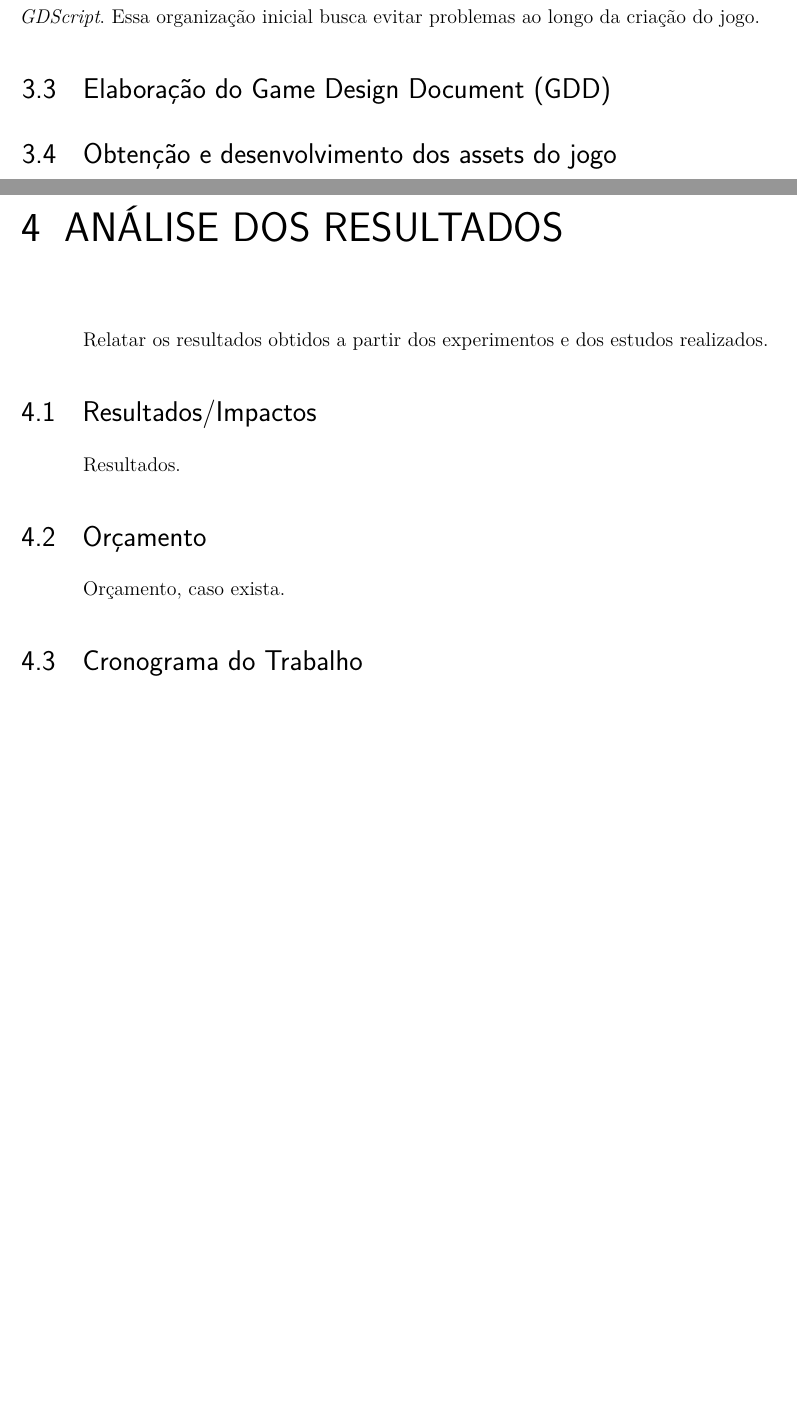
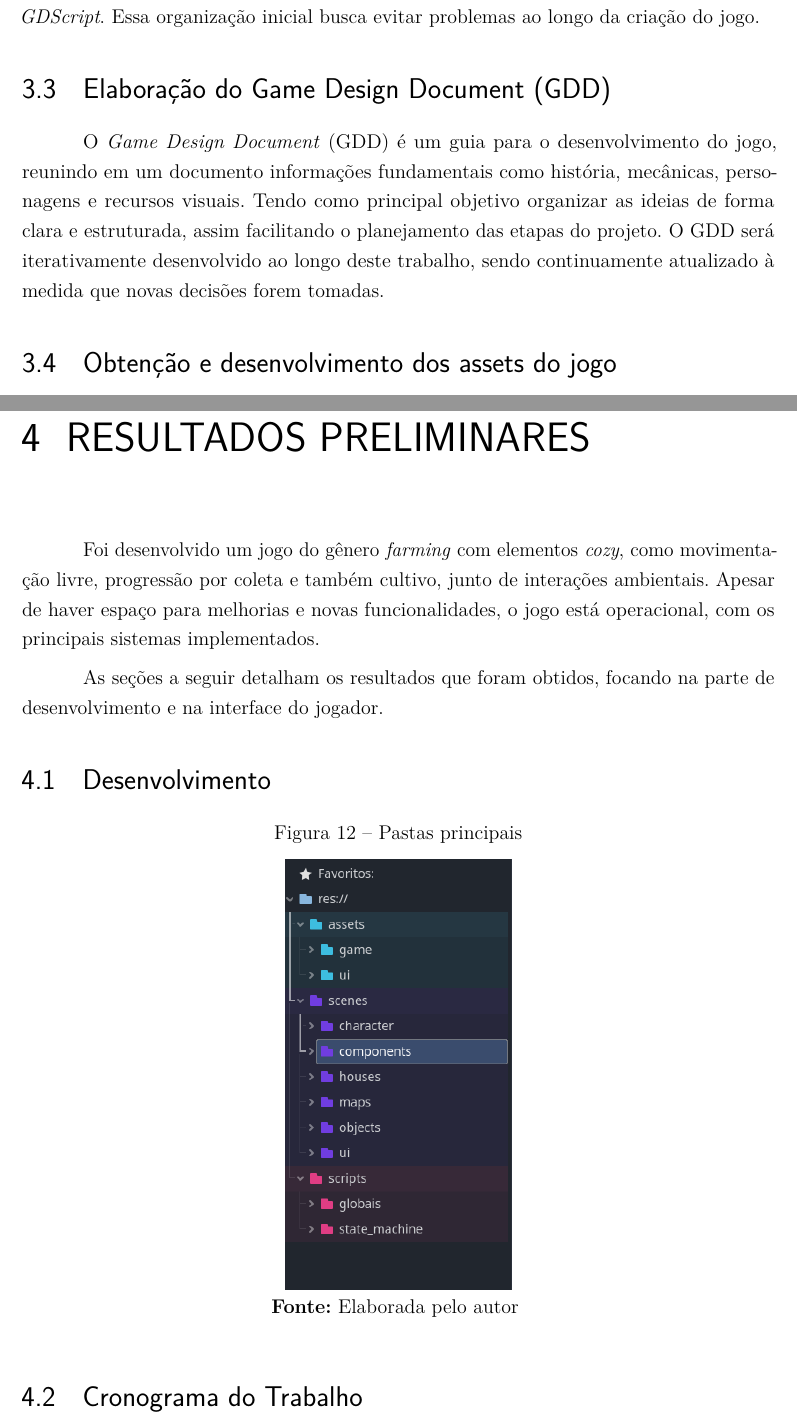
Before and after one commit to BiaLoure/TCC, a LaTeX thesis (TCC - Bianca Emily Lourenço/Template Latex - Relatorio Tecnico - IFSP - SBV.tex, which reads TCC - Bianca Emily Lourenço/capitulo03Metodologia.tex, TCC - Bianca Emily Lourenço/capitulo04AnaliseDosResultados.tex): two parts of pages 22 and 23 of 26 before the commit and two parts of pages 22 and 23 of 27 after it, joined at a grey line, cut so that both start at the same text, the shorter picture padded with empty space. Compiled offline with pdfLaTeX.

Commit message:
feat: Inicio Resultados

```diff
--- a/TCC - Bianca Emily Lourenço/Template Latex - Relatorio Tecnico - IFSP - SBV.tex
+++ b/TCC - Bianca Emily Lourenço/Template Latex - Relatorio Tecnico - IFSP - SBV.tex
@@ -22,7 +22,7 @@
 
 \tipotrabalho{Relatório Técnico}
 
-\titulo{Desenvolvimento de um cozy game 2D na engine Godot.}
+\titulo{Desenvolvimento de um cozy game 2D utilizando o motor gráfico Godot.}
 % caso não haja, comente a linha abaixo
 %\subtitulo{subtítulo (se houver)}
 
--- a/TCC - Bianca Emily Lourenço/capitulo03Metodologia.tex
+++ b/TCC - Bianca Emily Lourenço/capitulo03Metodologia.tex
@@ -25,7 +25,7 @@ O ambiente de desenvolvimento será preparado com o objetivo de tornar o process
 
 \section{Elaboração do Game Design Document (GDD)}
 
-
+O \textit{Game Design Document} (GDD) é um guia para o desenvolvimento do jogo, reunindo em um documento informações fundamentais como história, mecânicas, personagens e recursos visuais. Tendo como principal objetivo organizar as ideias de forma clara e estruturada, assim facilitando o planejamento das etapas do projeto. O GDD será iterativamente desenvolvido ao longo deste trabalho, sendo continuamente atualizado à medida que novas decisões forem tomadas.
 
 
 \section{Obtenção e desenvolvimento dos assets do jogo}
--- a/TCC - Bianca Emily Lourenço/capitulo04AnaliseDosResultados.tex
+++ b/TCC - Bianca Emily Lourenço/capitulo04AnaliseDosResultados.tex
@@ -1,17 +1,21 @@
-\chapter{Análise dos Resultados}
+\chapter{Resultados Preliminares}
 \label{cap:04}
 
-Relatar os resultados obtidos a partir dos experimentos e dos estudos realizados.
+Foi desenvolvido um jogo do gênero \textit{farming} com elementos \textit{cozy}, como movimentação livre, progressão por coleta e também cultivo, junto de interações ambientais. Apesar de haver espaço para melhorias e novas funcionalidades, o jogo está operacional, com os principais sistemas implementados.
 
+As seções a seguir detalham os resultados que foram obtidos, focando na parte de desenvolvimento e na interface do jogador.
 
-\section{Resultados/Impactos}
+\section{Desenvolvimento}
 
-Resultados.
-
-
-\section{Orçamento}
-
-Orçamento, caso exista.
+\FloatBarrier
+\begin{figure}[!htbp]
+	\centering
+	\caption{Pastas principais}
+	\includegraphics[width=0.3\linewidth]{imagens/Pastas.png}
+	\\\textbf{Fonte:} Elaborada pelo autor
+	\label{fig:pastas}
+\end{figure}
+\FloatBarrier
 
 
 \section{Cronograma do Trabalho}
```
Also changed, not shown: TCC - Bianca Emily Lourenço/capitulo02ConsideracoesGerais.tex (+9 -0 lines), TCC - Bianca Emily Lourenço/imagens/Pastas.png (added), 6 other files.
